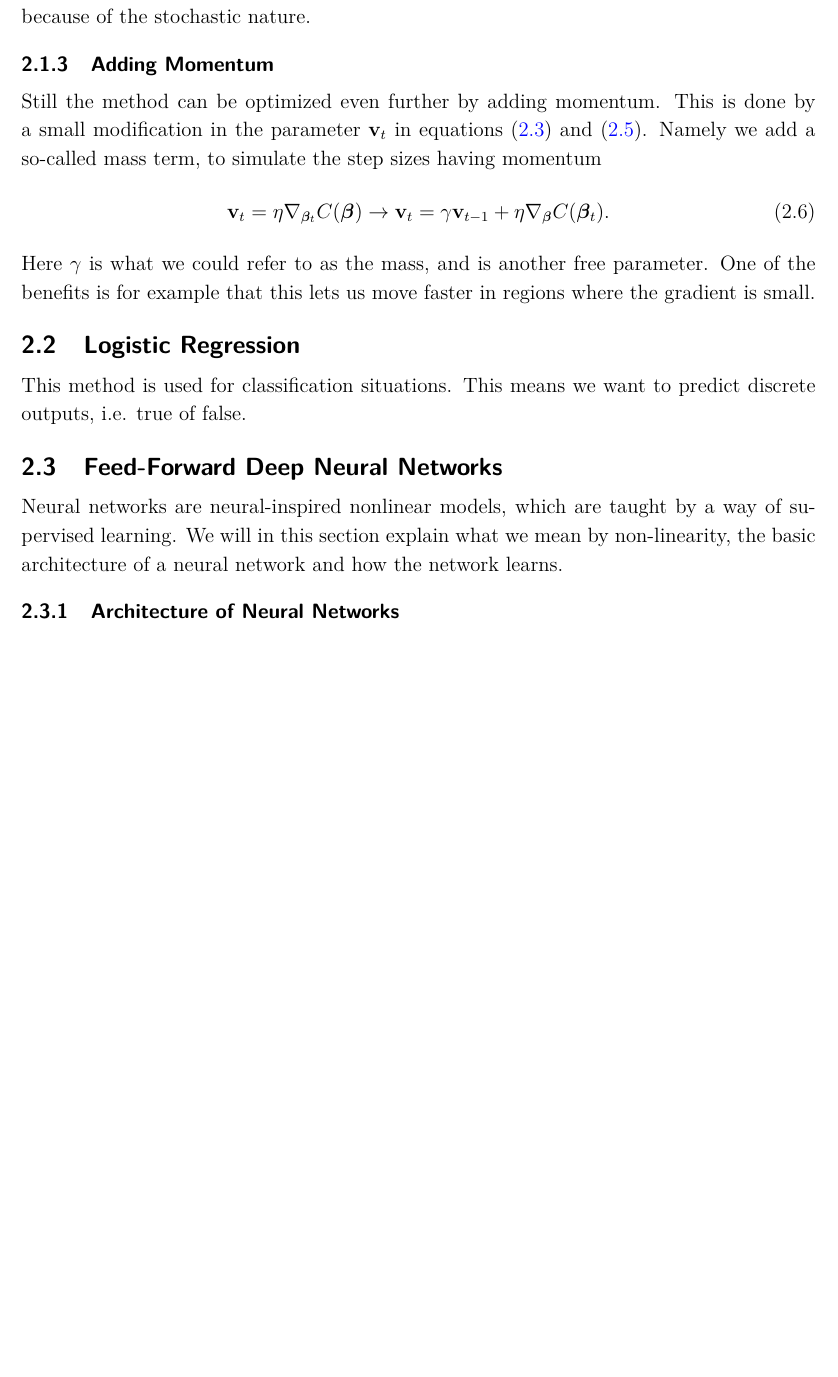
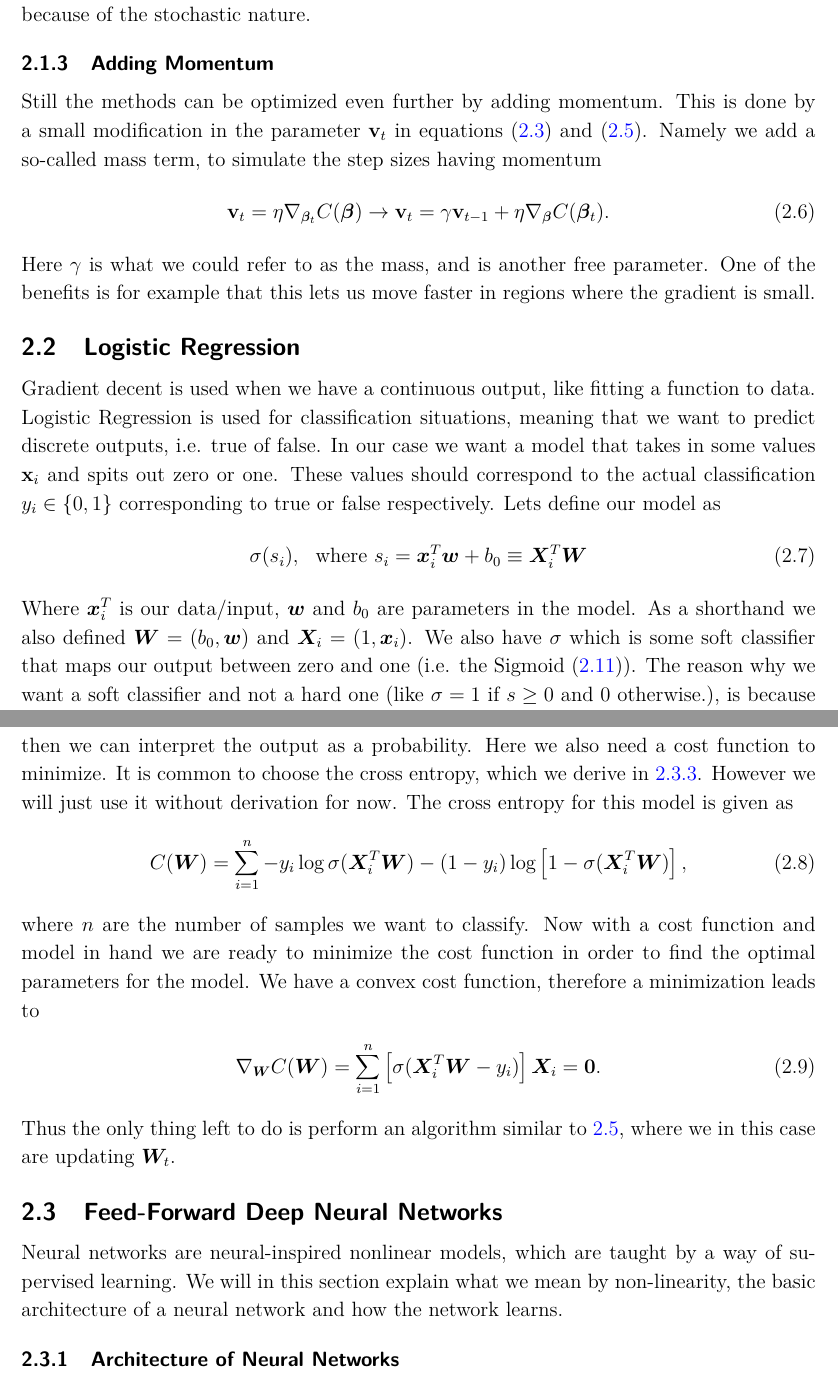
Before and after one commit to sigurdru/FYS-STK4155-Applied-Data-Analysis-and-Machine-Learning, a LaTeX document (project2/tex/project2.tex, which reads project2/tex/NotesTeX.sty): part of page 4 of 9 before the commit and two parts of pages 4 and 5 of 9 after it, the two joined at a grey line, cut so that both start at the same text, the shorter picture padded with empty space. Compiled offline with pdfLaTeX.

Commit message:
report work

```diff
--- a/project2/tex/NotesTeX.sty
+++ b/project2/tex/NotesTeX.sty
@@ -231,6 +231,7 @@
 % ----------------------------------------------------------------------
 %           User Created Commands
 % ----------------------------------------------------------------------
+\newcommand{\bo}{\boldsymbol}
 
 \newcommand*\widefbox[1]{\fbox{\hspace{2em}#1\hspace{2em}}}
 \newcommand{\xint}{\int_{x_1}^{x_2}}
--- a/project2/tex/project2.tex
+++ b/project2/tex/project2.tex
@@ -63,14 +63,26 @@ Then the aim is to use this approximated gradient, for all $N_B$ minibatches, to
 This not only speeds up the algorithms, it also helps prevent getting stuck in local minima because of the stochastic nature.
 
 \subsubsection{Adding Momentum}
-Still the method can be optimized even further by adding momentum. This is done by a small modification in the parameter $\mathbf{v}_t$ in equations \eqref{eq:GD_algo} and \eqref{eq:SGD_algo}. Namely we add a so-called mass term, to simulate the step sizes having momentum
+Still the methods can be optimized even further by adding momentum. This is done by a small modification in the parameter $\mathbf{v}_t$ in equations \eqref{eq:GD_algo} and \eqref{eq:SGD_algo}. Namely we add a so-called mass term, to simulate the step sizes having momentum
 \begin{align}
 	\mathbf{v}_t = \eta \nabla_{\boldsymbol{\beta}_t} C(\boldsymbol{\beta}) \rightarrow \mathbf{v}_t = \gamma \mathbf{v}_{t-1} + \eta \nabla_{\boldsymbol{\beta}} C(\boldsymbol{\beta}_t).
 \end{align}
 Here $\gamma$ is what we could refer to as the mass, and is another free parameter. One of the benefits is for example that this lets us move faster in regions where the gradient is small.
 
 \subsection{Logistic Regression}
-This method is used for classification situations. This means we want to predict discrete outputs, i.e. true of false.
+Gradient decent is used when we have a continuous output, like fitting a function to data. Logistic Regression is used for classification situations, meaning that we want to predict discrete outputs, i.e. true of false. In our case we want a model that takes in some values $\mathbf{x}_i$ and spits out zero or one. These values should correspond to the actual classification $y_i\in\{0,1\}$ corresponding to true or false respectively. Lets define our model as
+\begin{align}
+	\sigma(s_i), \ \ \text{where }s_i = \bo x_i^T \bo w + b_0 \equiv \bo X_i^T \bo W
+\end{align}
+Where $\bo x_i^T$ is our data/input, $\bo w$ and $b_0$ are parameters in the model. As a shorthand we also defined $\bo W = (b_0, \bo w)$ and $\bo X_i = (1, \bo x_i)$. We also have $\sigma$ which is some soft classifier that maps our output between zero and one (i.e. the Sigmoid \eqref{eq:sigmoid}). The reason why we want a soft classifier and not a hard one (like $\sigma = 1$ if $s\geq0$ and $0$ otherwise.), is because then we can interpret the output as a probability. Here we also need a cost function to minimize. It is common to choose the cross entropy, which we derive in \ref{sec:cost_func_and_regul}. However we will just use it without derivation for now. The cross entropy for this model is given as
+\begin{align}
+	C(\bo W) = \sum_{i = 1}^{n} -y_i \log\sigma(\bo X_i^T \bo W) - (1 - y_i)\log\left[1 - \sigma(\bo X^T_i \bo W)\right],
+\end{align}
+where $n$ are the number of samples we want to classify. Now with a cost function and model in hand we are ready to minimize the cost function in order to find the optimal parameters for the model. We have a convex cost function, therefore a minimization leads to
+\begin{align}
+	\nabla_{\bo W} C(\bo W) = \sum_{i = 1}^n \left[\sigma(\bo X_i^T \bo W - y_i)\right]\bo X_i = \bo 0.
+\end{align}
+Thus the only thing left to do is perform an algorithm similar to \ref{eq:SGD_algo}, where we in this case are updating $\bo W_t$.
 
 \subsection{Feed-Forward Deep Neural Networks}
 Neural networks are neural-inspired nonlinear models, which are taught by a way of supervised learning. We will in this section explain what we mean by non-linearity, the basic architecture of a neural network and how the network learns.
```
Also changed, not shown: project2/tex/project2.pdf, project2/tex/project2.tex (6 more changed lines).
